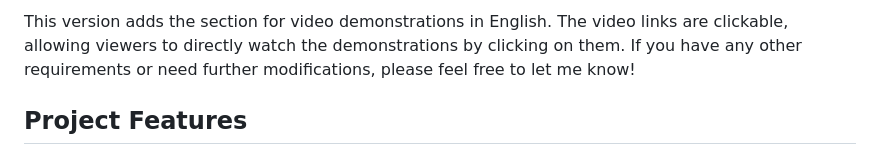
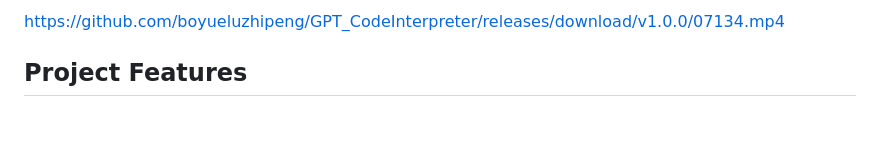
Before and after one commit to tianchengdemo/GPT_CodeInterpreter, a Markdown page: README.md, the part around the change printed below. Rendered like a GitHub page; blank space fills up the shorter version.

```diff
--- a/README.md
+++ b/README.md
@@ -11,6 +11,7 @@ To get a better understanding of GPT_CodeInterpreter's capabilities, you can wat
 
 
-This version adds the section for video demonstrations in English. The video links are clickable, allowing viewers to directly watch the demonstrations by clicking on them. If you have any other requirements or need further modifications, please feel free to let me know!
+https://github.com/boyueluzhipeng/GPT_CodeInterpreter/releases/download/v1.0.0/07134.mp4
+
 
 ## Project Features
 
```
Also changed, not shown: other parts of README.md (+2 -2 lines).
